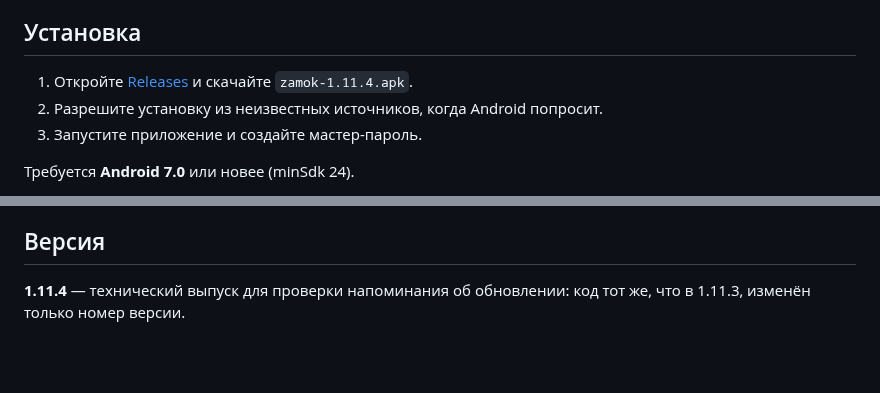
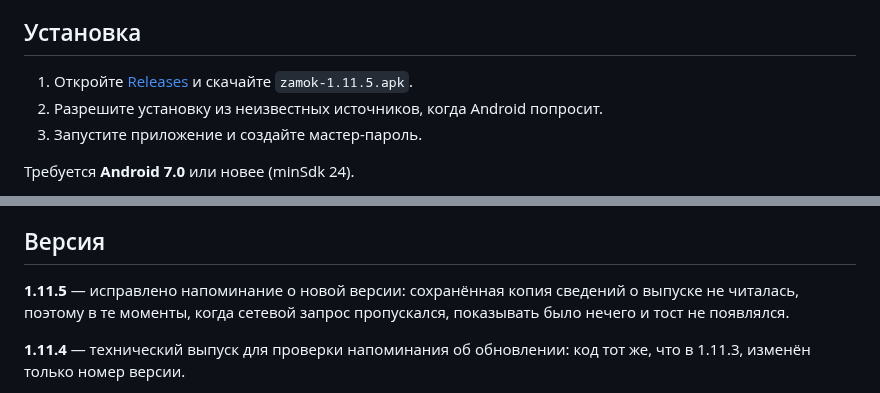
Before and after one commit to adminmik7/zamok, a Markdown page: README.md, 2 parts joined by grey strips. Rendered like a GitHub page; blank space fills up the shorter version.

Commit message:
docs: описание для v1.11.5

```diff
--- a/README.md
+++ b/README.md
@@ -37,7 +37,7 @@
 
 ## Установка
 
-1. Откройте [Releases](https://github.com/adminmik7/zamok/releases) и скачайте `zamok-1.11.4.apk`.
+1. Откройте [Releases](https://github.com/adminmik7/zamok/releases) и скачайте `zamok-1.11.5.apk`.
 2. Разрешите установку из неизвестных источников, когда Android попросит.
 3. Запустите приложение и создайте мастер-пароль.
 
@@ -50,6 +50,8 @@
 Хранилище лежит только на устройстве, поэтому при удалении приложения данные пропадают. Делайте бэкап в Настройки → «Экспорт»: «В файл» сохраняет зашифрованный `.zmk` в память телефона, «На сервер» — в приватный репозиторий `adminmik7/zamok-backup`, папка `.backup/<профиль>`. Профиль — это id устройства (вида `zamok-7f3a91`), он выводится из системного идентификатора Android, переживает переустановку приложения и виден в Настройки → «Профиль»; благодаря ему копии разных пользователей не смешиваются. Обе копии зашифрованы мастер-паролем; импорт — там же, «Импорт» → «Из файла» или «С сервера» (показывает копии вашего профиля). В профиле хранятся 10 последних копий, более старые удаляются автоматически. Для доступа нужен GitHub-токен с правом *Contents: read and write* — он вводится один раз в Настройки → «GitHub-токен».
 
 ## Версия
+
+**1.11.5** — исправлено напоминание о новой версии: сохранённая копия сведений о выпуске не читалась, поэтому в те моменты, когда сетевой запрос пропускался, показывать было нечего и тост не появлялся.
 
 **1.11.4** — технический выпуск для проверки напоминания об обновлении: код тот же, что в 1.11.3, изменён только номер версии.
 
```
